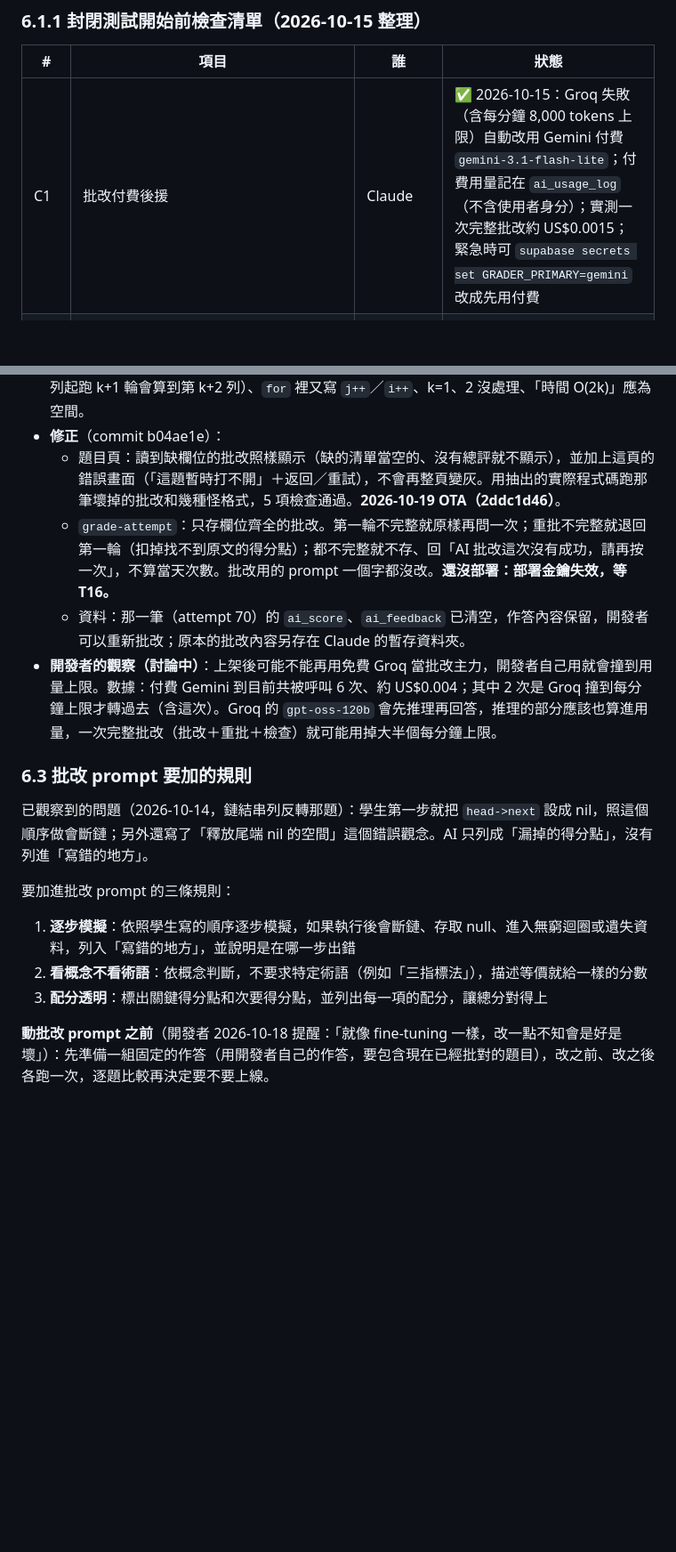
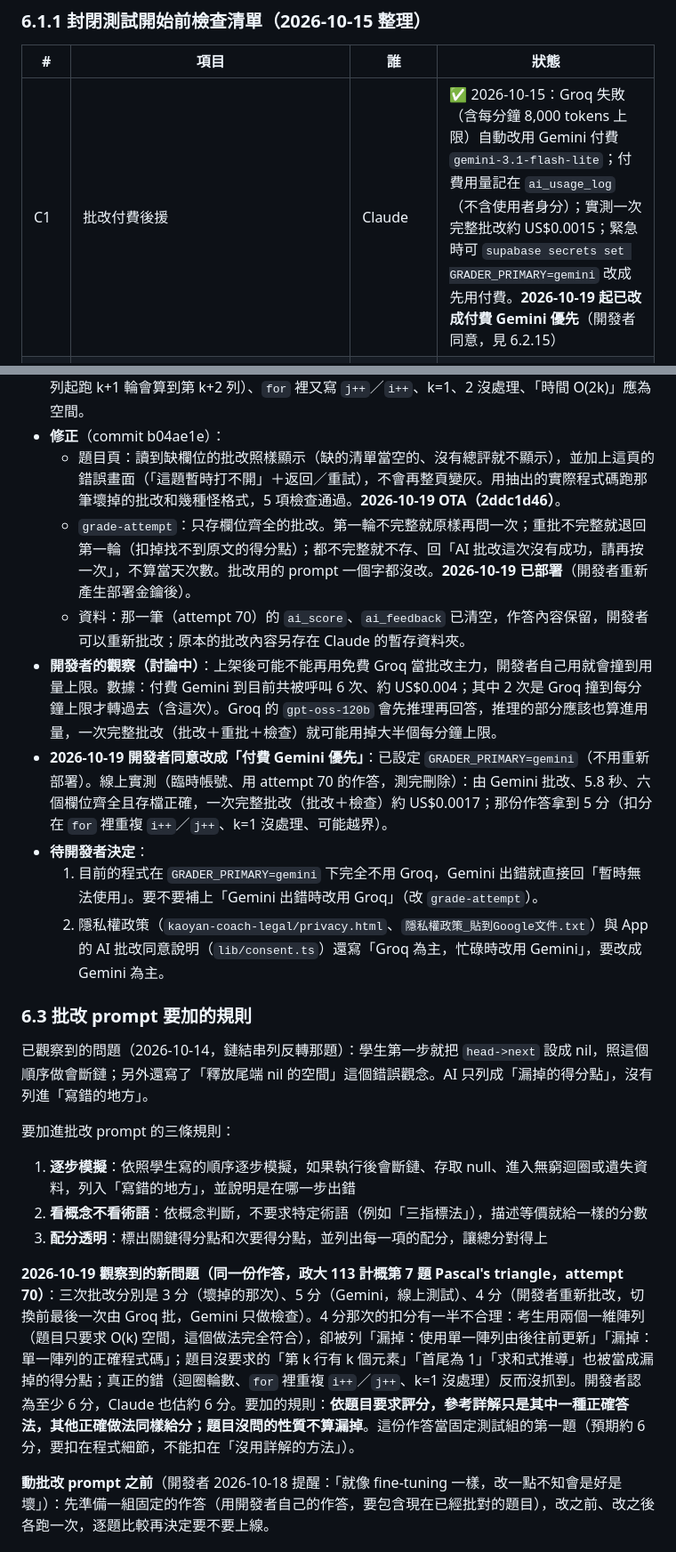
Before and after one commit to hakuhaku24/mis_quizzing, a Markdown page: CURRENT_STATUS.md, 2 parts joined by grey strips. Shown at 89% size. Rendered like a GitHub page; blank space fills up the shorter version.

Commit message:
docs: grading now Gemini-first; record the score spread on attempt 70
Co-Authored-By: Claude Opus 5.5 <noreply@anthropic.com>

```diff
--- a/CURRENT_STATUS.md
+++ b/CURRENT_STATUS.md
@@ -139,7 +139,7 @@ mis-grad-exam-coach/
 
 | # | 項目 | 誰 | 狀態 |
 |---|---|---|---|
-| C1 | 批改付費後援 | Claude | ✅ 2026-10-15：Groq 失敗（含每分鐘 8,000 tokens 上限）自動改用 Gemini 付費 `gemini-3.1-flash-lite`；付費用量記在 `ai_usage_log`（不含使用者身分）；實測一次完整批改約 US$0.0015；緊急時可 `supabase secrets set GRADER_PRIMARY=gemini` 改成先用付費 |
+| C1 | 批改付費後援 | Claude | ✅ 2026-10-15：Groq 失敗（含每分鐘 8,000 tokens 上限）自動改用 Gemini 付費 `gemini-3.1-flash-lite`；付費用量記在 `ai_usage_log`（不含使用者身分）；實測一次完整批改約 US$0.0015；緊急時可 `supabase secrets set GRADER_PRIMARY=gemini` 改成先用付費。**2026-10-19 起已改成付費 Gemini 優先**（開發者同意，見 6.2.15） |
 | C2 | 隱私權政策網頁（0-4）、刪除帳號說明網頁（0-3）的公開網址：Play Console「應用程式內容」與資料安全性表單必填 | 開發者決定放哪（T8），Claude 寫內容 | ✅ 2026-10-15（網址見 0-3、0-4） |
 | C3a | **App 內也要能開隱私權政策**（Google 使用者資料政策；2026-10-15 首次送審被退「隱私權政策找不到網頁」，網址本身正常，但通知列出「可從應用程式內存取」這條我們沒做到）：登入頁底部與首頁最底部加「隱私權政策 · 刪除帳號說明」（`components/LegalLinks.tsx`、網址集中在 `lib/links.ts`；帳號選單是系統對話框，Android 最多 3 個按鈕放不下）。要包進安裝檔（審查人員只開一次 App，OTA 第二次開才生效）→ versionCode 4 | Claude | ✅ 程式完成，重新打包中 |
 | C3 | Play Console 應用程式內容：資料安全性、內容分級問卷、目標對象（非兒童）、廣告（無）、**應用程式存取權**（需登入 → 提供一組審查用測試帳號） | 開發者（Claude 可提供填寫內容） | 進行中：應用程式存取權 ✅（審查帳號在 `.env` 的 `PLAY_REVIEW_EMAIL`／`PLAY_REVIEW_PASSWORD`，已實測可登入）；資料安全性已依下方答案填寫；剩內容分級、目標對象、廣告 |
@@ -431,9 +431,13 @@ Claude 的看法（待開發者回應）：
 - **那筆的分數**：3 分不可信（列了 4 個答到的點、沒有任何錯誤或漏掉，卻是 3 分）。Claude 對照詳解估 6–7 分：思路（兩個一維陣列）、O(k²)／O(k)、第 5、6 列都對；扣分在迴圈輪數（從第 2 列起跑 k+1 輪會算到第 k+2 列）、`for` 裡又寫 `j++`／`i++`、k=1、2 沒處理、「時間 O(2k)」應為空間。
 - **修正**（commit b04ae1e）：
   - 題目頁：讀到缺欄位的批改照樣顯示（缺的清單當空的、沒有總評就不顯示），並加上這頁的錯誤畫面（「這題暫時打不開」＋返回／重試），不會再整頁變灰。用抽出的實際程式碼跑那筆壞掉的批改和幾種怪格式，5 項檢查通過。**2026-10-19 OTA（2ddc1d46）**。
-  - `grade-attempt`：只存欄位齊全的批改。第一輪不完整就原樣再問一次；重批不完整就退回第一輪（扣掉找不到原文的得分點）；都不完整就不存、回「AI 批改這次沒有成功，請再按一次」，不算當天次數。批改用的 prompt 一個字都沒改。**還沒部署：部署金鑰失效，等 T16。**
+  - `grade-attempt`：只存欄位齊全的批改。第一輪不完整就原樣再問一次；重批不完整就退回第一輪（扣掉找不到原文的得分點）；都不完整就不存、回「AI 批改這次沒有成功，請再按一次」，不算當天次數。批改用的 prompt 一個字都沒改。**2026-10-19 已部署**（開發者重新產生部署金鑰後）。
   - 資料：那一筆（attempt 70）的 `ai_score`、`ai_feedback` 已清空，作答內容保留，開發者可以重新批改；原本的批改內容另存在 Claude 的暫存資料夾。
 - **開發者的觀察（討論中）**：上架後可能不能再用免費 Groq 當批改主力，開發者自己用就會撞到用量上限。數據：付費 Gemini 到目前共被呼叫 6 次、約 US$0.004；其中 2 次是 Groq 撞到每分鐘上限才轉過去（含這次）。Groq 的 `gpt-oss-120b` 會先推理再回答，推理的部分應該也算進用量，一次完整批改（批改＋重批＋檢查）就可能用掉大半個每分鐘上限。
+- **2026-10-19 開發者同意改成「付費 Gemini 優先」**：已設定 `GRADER_PRIMARY=gemini`（不用重新部署）。線上實測（臨時帳號、用 attempt 70 的作答，測完刪除）：由 Gemini 批改、5.8 秒、六個欄位齊全且存檔正確，一次完整批改（批改＋檢查）約 US$0.0017；那份作答拿到 5 分（扣分在 `for` 裡重複 `i++`／`j++`、k=1 沒處理、可能越界）。
+- **待開發者決定**：
+  1. 目前的程式在 `GRADER_PRIMARY=gemini` 下完全不用 Groq，Gemini 出錯就直接回「暫時無法使用」。要不要補上「Gemini 出錯時改用 Groq」（改 `grade-attempt`）。
+  2. 隱私權政策（`kaoyan-coach-legal/privacy.html`、`隱私權政策_貼到Google文件.txt`）與 App 的 AI 批改同意說明（`lib/consent.ts`）還寫「Groq 為主，忙碌時改用 Gemini」，要改成 Gemini 為主。
 
 ### 6.3 批改 prompt 要加的規則
 
@@ -444,6 +448,8 @@ Claude 的看法（待開發者回應）：
 1. **逐步模擬**：依照學生寫的順序逐步模擬，如果執行後會斷鏈、存取 null、進入無窮迴圈或遺失資料，列入「寫錯的地方」，並說明是在哪一步出錯
 2. **看概念不看術語**：依概念判斷，不要求特定術語（例如「三指標法」），描述等價就給一樣的分數
 3. **配分透明**：標出關鍵得分點和次要得分點，並列出每一項的配分，讓總分對得上
+
+**2026-10-19 觀察到的新問題（同一份作答，政大 113 計概第 7 題 Pascal's triangle，attempt 70）**：三次批改分別是 3 分（壞掉的那次）、5 分（Gemini，線上測試）、4 分（開發者重新批改，切換前最後一次由 Groq 批，Gemini 只做檢查）。4 分那次的扣分有一半不合理：考生用兩個一維陣列（題目只要求 O(k) 空間，這個做法完全符合），卻被列「漏掉：使用單一陣列由後往前更新」「漏掉：單一陣列的正確程式碼」；題目沒要求的「第 k 行有 k 個元素」「首尾為 1」「求和式推導」也被當成漏掉的得分點；真正的錯（迴圈輪數、`for` 裡重複 `i++`／`j++`、k=1 沒處理）反而沒抓到。開發者認為至少 6 分，Claude 也估約 6 分。要加的規則：**依題目要求評分，參考詳解只是其中一種正確答法，其他正確做法同樣給分；題目沒問的性質不算漏掉**。這份作答當固定測試組的第一題（預期約 6 分，要扣在程式細節，不能扣在「沒用詳解的方法」）。
 
 **動批改 prompt 之前**（開發者 2026-10-18 提醒：「就像 fine-tuning 一樣，改一點不知會是好是壞」）：先準備一組固定的作答（用開發者自己的作答，要包含現在已經批對的題目），改之前、改之後各跑一次，逐題比較再決定要不要上線。
 
```
Also changed, not shown: other parts of CURRENT_STATUS.md (+1 -1 lines).
